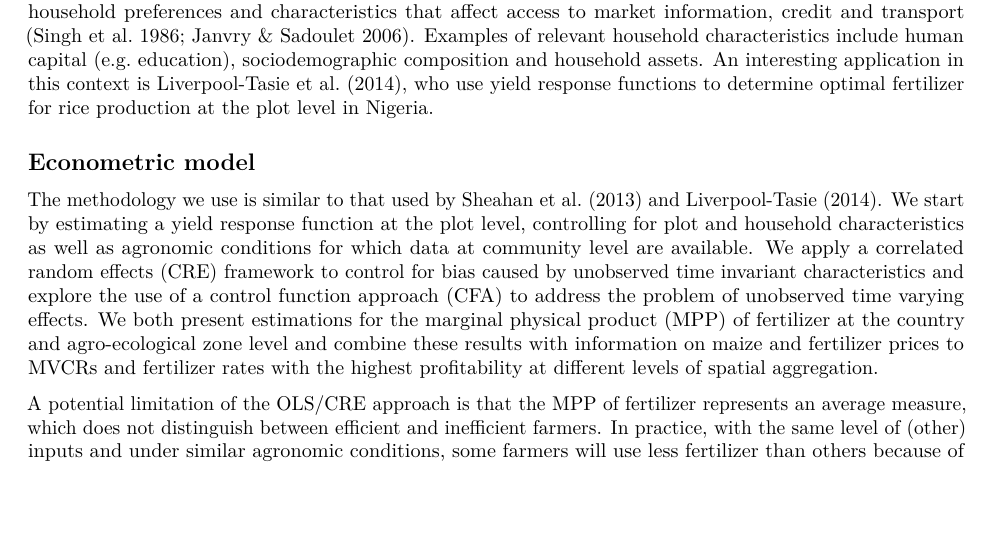
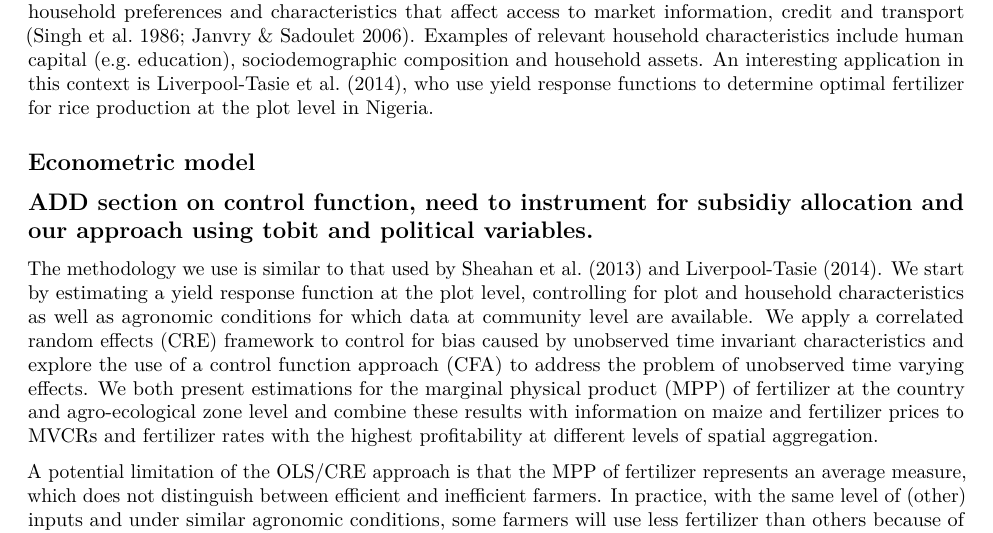
Before and after one commit to tom13878/OF_TZA, an R Markdown document (Report/OF_TZA.Rmd): part of page 3 of 5, cut so that both start at the same text, the shorter picture padded with empty space. Rendered offline with R 4.5, knitr and Pandoc, then LaTeX, with nearby package versions.

Commit message:
small update paper

```diff
--- a/Report/OF_TZA.Rmd
+++ b/Report/OF_TZA.Rmd
@@ -45,6 +42,9 @@ The assumption of perfect markets is not realistic in the context of developing
 The assumption of perfect markets is not realistic in the context of developing countries. It is well known that input and output markets in these countries are characterised by a myriad of market failures, such as missing credit and insurance markets, high transactions costs because of poor road infrastructure and lack of information on input and output prices (Stiglitz 1989; Dillon & Barrett 2014). It has been shown that under these conditions, apart from input and output prices, demand for inputs is also influenced by household preferences and characteristics that affect access to market information, credit and transport (Singh et al. 1986; Janvry & Sadoulet 2006).  Examples of relevant household characteristics include human capital (e.g. education), sociodemographic composition and household assets. An interesting application in this context is Liverpool-Tasie et al. (2014), who use yield response functions to determine optimal fertilizer for rice production at the plot level in Nigeria.
 
 ## Econometric model
+
+## ADD section on control function, need to instrument for subsidiy allocation and our approach using tobit and political variables.
+
 The methodology we use is similar to that used by Sheahan et al. (2013) and Liverpool-Tasie (2014). We start by estimating a yield response function at the plot level, controlling for plot and household characteristics as well as agronomic conditions for which data at community level are available. We apply a correlated random effects (CRE) framework to control for bias caused by unobserved time invariant characteristics and explore the use of a control function approach (CFA) to address the problem of unobserved time varying effects. We both present estimations for the marginal physical product (MPP) of fertilizer at the country and agro-ecological zone level and combine these results with information on maize and fertilizer prices to MVCRs and fertilizer rates with the highest profitability at different levels of spatial aggregation.
 
 A potential limitation of the OLS/CRE approach is that the MPP of fertilizer represents an average measure, which does not distinguish between efficient and inefficient farmers. In practice, with the same level of (other) inputs and under similar agronomic conditions, some farmers will use less fertilizer than others because of limited knowledge, lack of support services and other factors that negatively affect technical efficiency. One would expect that efficient farmers, that operate on the technology frontier have higher MPP of fertilizer in maize than farmers that operate below the frontier and, hence, a higher yield level for which profit is maximised. To test this hypothesis we apply an innovative approach that uses stochastic frontier functions to estimate MPP and MVCRs.
```
Also changed, not shown: Report/OF_TZA.Rmd (6 more changed lines).
